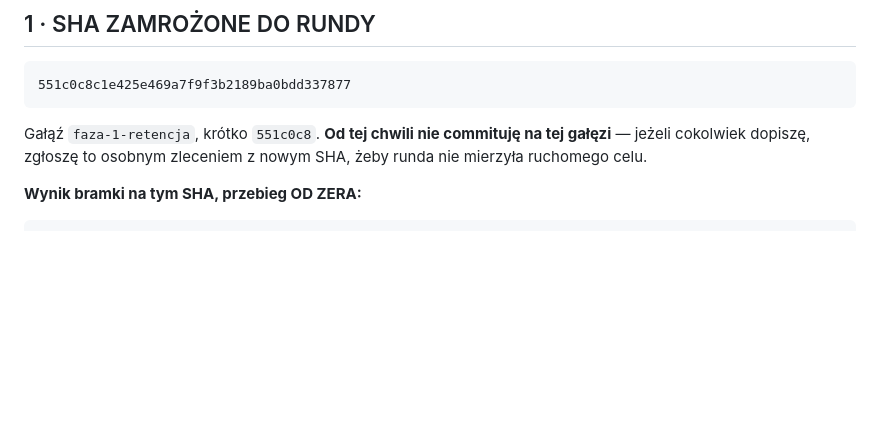
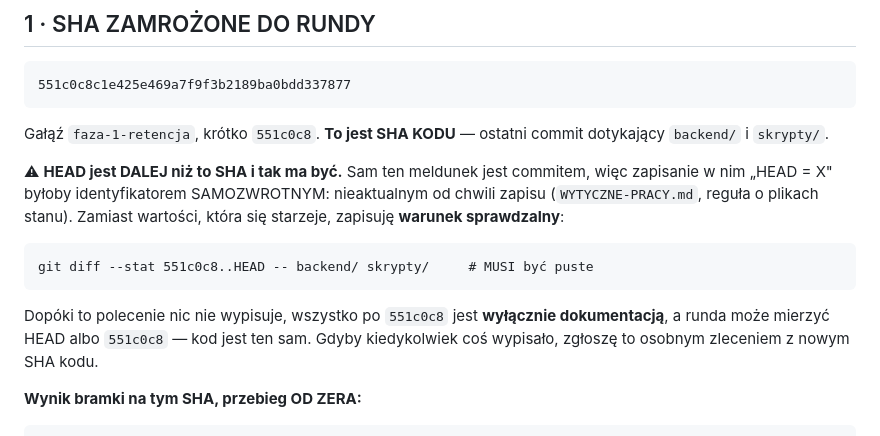
Before and after one commit to Fundacja-Niepodzielni/gabinet, a Markdown page: docs/ZLECENIA/ZLECENIE-054.md, the part around the change. GitHub-like rendering; blank space fills up the shorter version.

Commit message:
ZLECENIE-054: warunek sprawdzalny zamiast identyfikatora samozwrotnego
Zapisalem w meldunku „SHA zamrozone" i sam meldunek byl commitem — czyli
HEAD przesunal sie w chwili zapisu. To jest dokladnie pulapka z WYTYCZNE-PRACY:
SHA commita w pliku, ktory ten commit tworzy, jest nieaktualny od chwili
zapisu, a dopisywanie go to praca, ktora z definicji nie moze sie udac.

Zamiast wartosci, ktora sie starzeje, meldunek niesie teraz WARUNEK:

    git diff --stat 551c0c8..HEAD -- backend/ skrypty/     # MUSI byc puste

Dopoki nic nie wypisuje, wszystko po SHA kodu jest wylacznie dokumentacja,
a runda moze mierzyc HEAD albo 551c0c8 — kod jest ten sam. Warunek jest
sprawdzalny przez kazdego, w kazdej chwili, i nie wymaga wiary w moj zapis.

Zmierzone po zmianie: polecenie nic nie wypisuje.

Co-Authored-By: Claude Opus 5 (1M context) <noreply@anthropic.com>

````diff
--- a/docs/ZLECENIA/ZLECENIE-054.md
+++ b/docs/ZLECENIA/ZLECENIE-054.md
@@ -12,9 +12,21 @@ strażnik (R-B) → pełna bramka OD ZERA → ten meldunek. Plik zamyka pozycję
 ```
 551c0c8c1e425e469a7f9f3b2189ba0bdd337877
 ```
-Gałąź `faza-1-retencja`, krótko `551c0c8`. **Od tej chwili nie commituję na tej
-gałęzi** — jeżeli cokolwiek dopiszę, zgłoszę to osobnym zleceniem z nowym SHA,
-żeby runda nie mierzyła ruchomego celu.
+Gałąź `faza-1-retencja`, krótko `551c0c8`. **To jest SHA KODU** — ostatni commit
+dotykający `backend/` i `skrypty/`.
+
+⚠ **HEAD jest DALEJ niż to SHA i tak ma być.** Sam ten meldunek jest commitem,
+więc zapisanie w nim „HEAD = X" byłoby identyfikatorem SAMOZWROTNYM: nieaktualnym
+od chwili zapisu (`WYTYCZNE-PRACY.md`, reguła o plikach stanu). Zamiast wartości,
+która się starzeje, zapisuję **warunek sprawdzalny**:
+
+```
+git diff --stat 551c0c8..HEAD -- backend/ skrypty/     # MUSI być puste
+```
+
+Dopóki to polecenie nic nie wypisuje, wszystko po `551c0c8` jest **wyłącznie
+dokumentacją**, a runda może mierzyć HEAD albo `551c0c8` — kod jest ten sam.
+Gdyby kiedykolwiek coś wypisało, zgłoszę to osobnym zleceniem z nowym SHA kodu.
 
 **Wynik bramki na tym SHA, przebieg OD ZERA:**
 
````
